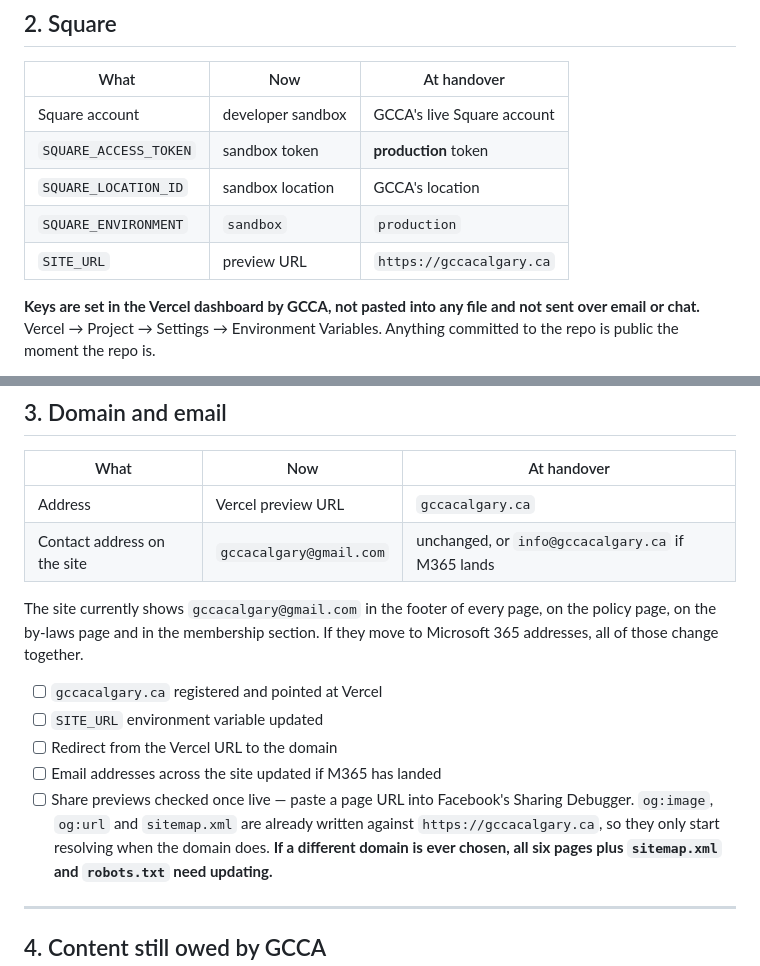
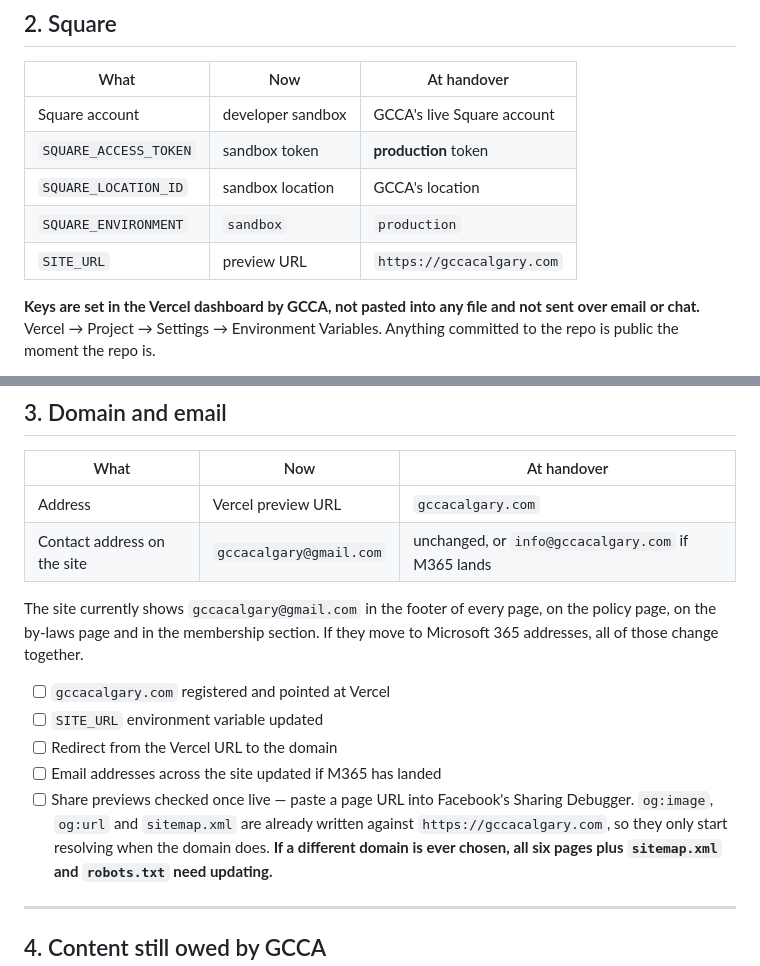
Before and after one commit to gefferyaddai/GCCA-website, a Markdown page: DEPLOY.md, 2 parts joined by grey strips. GitHub-like rendering.

Commit message:
fix: change all references to gccacalgary.ca to .com

```diff
--- a/DEPLOY.md
+++ b/DEPLOY.md
@@ -67,7 +67,7 @@ URL** — that is why `SHEET_ENDPOINT` also changes.
 | `SQUARE_ACCESS_TOKEN` | sandbox token | **production** token |
 | `SQUARE_LOCATION_ID` | sandbox location | GCCA's location |
 | `SQUARE_ENVIRONMENT` | `sandbox` | `production` |
-| `SITE_URL` | preview URL | `https://gccacalgary.ca` |
+| `SITE_URL` | preview URL | `https://gccacalgary.com` |
 
 **Keys are set in the Vercel dashboard by GCCA, not pasted into any file and not
 sent over email or chat.** Vercel → Project → Settings → Environment Variables.
@@ -86,20 +86,20 @@ Anything committed to the repo is public the moment the repo is.
 
 | What | Now | At handover |
 |---|---|---|
-| Address | Vercel preview URL | `gccacalgary.ca` |
-| Contact address on the site | `gccacalgary@gmail.com` | unchanged, or `info@gccacalgary.ca` if M365 lands |
+| Address | Vercel preview URL | `gccacalgary.com` |
+| Contact address on the site | `gccacalgary@gmail.com` | unchanged, or `info@gccacalgary.com` if M365 lands |
 
 The site currently shows `gccacalgary@gmail.com` in the footer of every page, on
 the policy page, on the by-laws page and in the membership section. If they move
 to Microsoft 365 addresses, all of those change together.
 
-- [ ] `gccacalgary.ca` registered and pointed at Vercel
+- [ ] `gccacalgary.com` registered and pointed at Vercel
 - [ ] `SITE_URL` environment variable updated
 - [ ] Redirect from the Vercel URL to the domain
 - [ ] Email addresses across the site updated if M365 has landed
 - [ ] Share previews checked once live — paste a page URL into Facebook's
       Sharing Debugger. `og:image`, `og:url` and `sitemap.xml` are already
-      written against `https://gccacalgary.ca`, so they only start resolving
+      written against `https://gccacalgary.com`, so they only start resolving
       when the domain does. **If a different domain is ever chosen, all six
       pages plus `sitemap.xml` and `robots.txt` need updating.**
 
```
